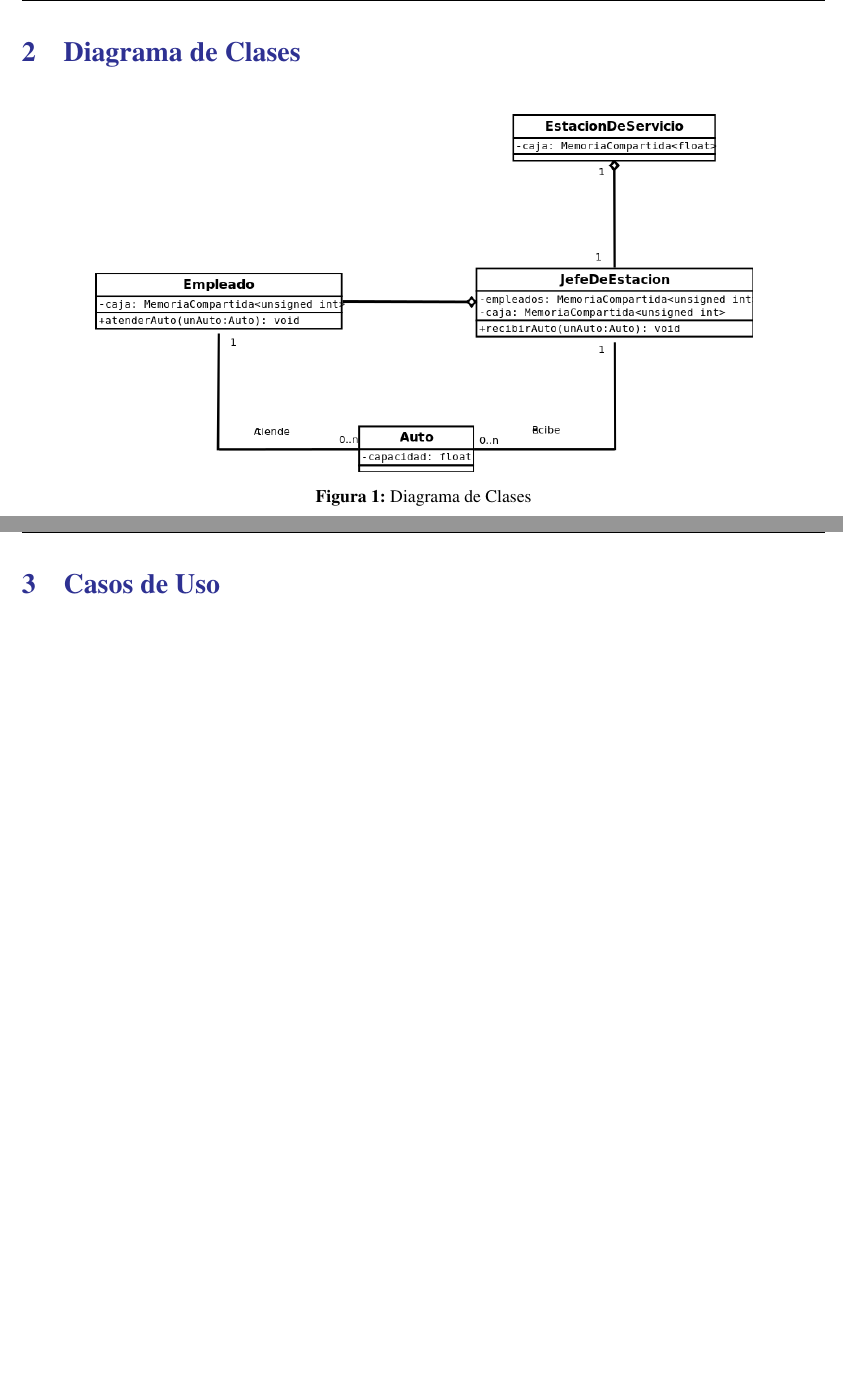
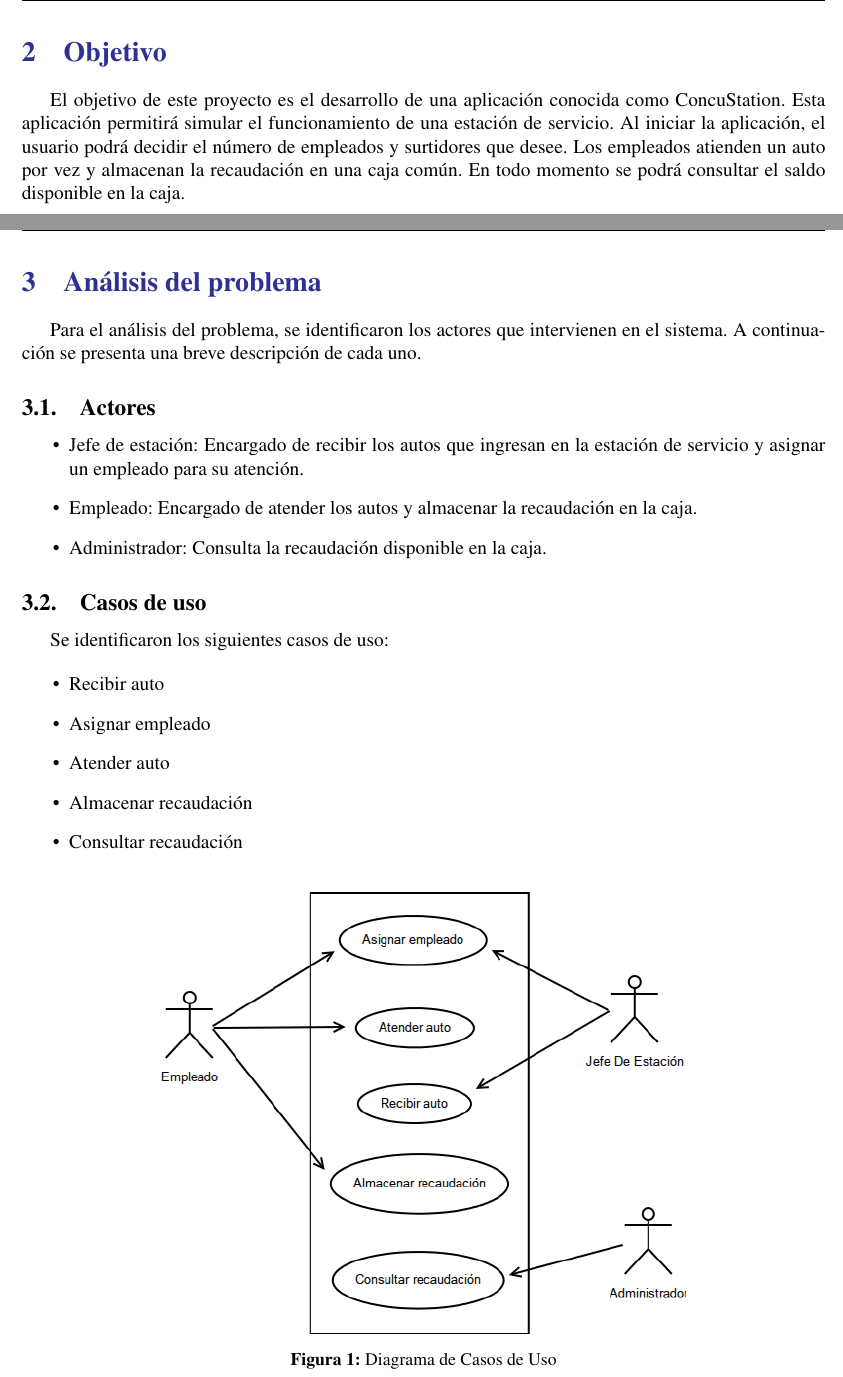
Before and after one commit to fedefarina/concu20141c, a LaTeX document (tp1/informe/informe.tex): two parts of pages 6 and 7 of 7 before the commit and two parts of pages 6 and 7 of 11 after it, joined at a grey line, cut at the place of the change, the shorter picture padded with empty space. Compiled offline with pdfLaTeX.

Commit message:
Diagrama de casos de uso e informe

```diff
--- a/tp1/informe/informe.tex
+++ b/tp1/informe/informe.tex
@@ -183,3 +183,33 @@ Diagramas de clases realizados.
 Diagrama de transición de estados del jefe de estación.
 \end{enumerate}
 
+\section{Objetivo}
+El objetivo de este proyecto es el desarrollo de una aplicación conocida como ConcuStation.
+Esta aplicación permitirá simular el funcionamiento de una estación de servicio. Al iniciar la aplicación, el usuario podrá decidir el número de empleados y surtidores que desee.
+Los empleados atienden un auto por vez y almacenan la recaudación en una caja común. En todo momento se podrá consultar el saldo disponible en la caja.
+
+\section{Análisis del problema}
+Para el análisis del problema, se identificaron los actores que intervienen en el sistema. A continuación se presenta una breve descripción de cada uno.
+
+\subsection{Actores}
+\begin{enumerate}
+\item[•] Jefe de estación: Encargado de recibir los autos que ingresan en la estación de servicio y asignar un empleado para su atención.
+\item[•] Empleado: Encargado de atender los autos y almacenar la recaudación en la caja.
+\item[•] Administrador: Consulta la recaudación disponible en la caja.
+\end{enumerate}
+
+\subsection{Casos de uso}
+Se identificaron los siguientes casos de uso:
+
+\begin{enumerate}
+\item[•] Recibir auto
+\item[•] Asignar empleado
+\item[•] Atender auto
+\item[•] Almacenar recaudación
+\item[•] Consultar recaudación
+\end{enumerate}
+
+\begin{figure}[hbtp]
+\centering
+\includegraphics[scale=0.6]{diagramaDeCasosDeUso.png}
+\caption{Diagrama de Casos de Uso}
@@ -185,0 +221 @@ Diagrama de transición de estados del jefe de estación.
+\item Actores participantes: Empleado
@@ -190,7 +263,4 @@ Diagrama de transición de estados del jefe de estación.
 \caption{Diagrama de Clases}
 \end{figure}
 
-\section{Casos de Uso}
-
-
 \end{document}
```
Also changed, not shown: tp1/informe/diagramaDeCasosDeUso.png (added), tp1/informe/informe.pdf, tp1/informe/informe.tex (42 more changed lines), 1 other file.
